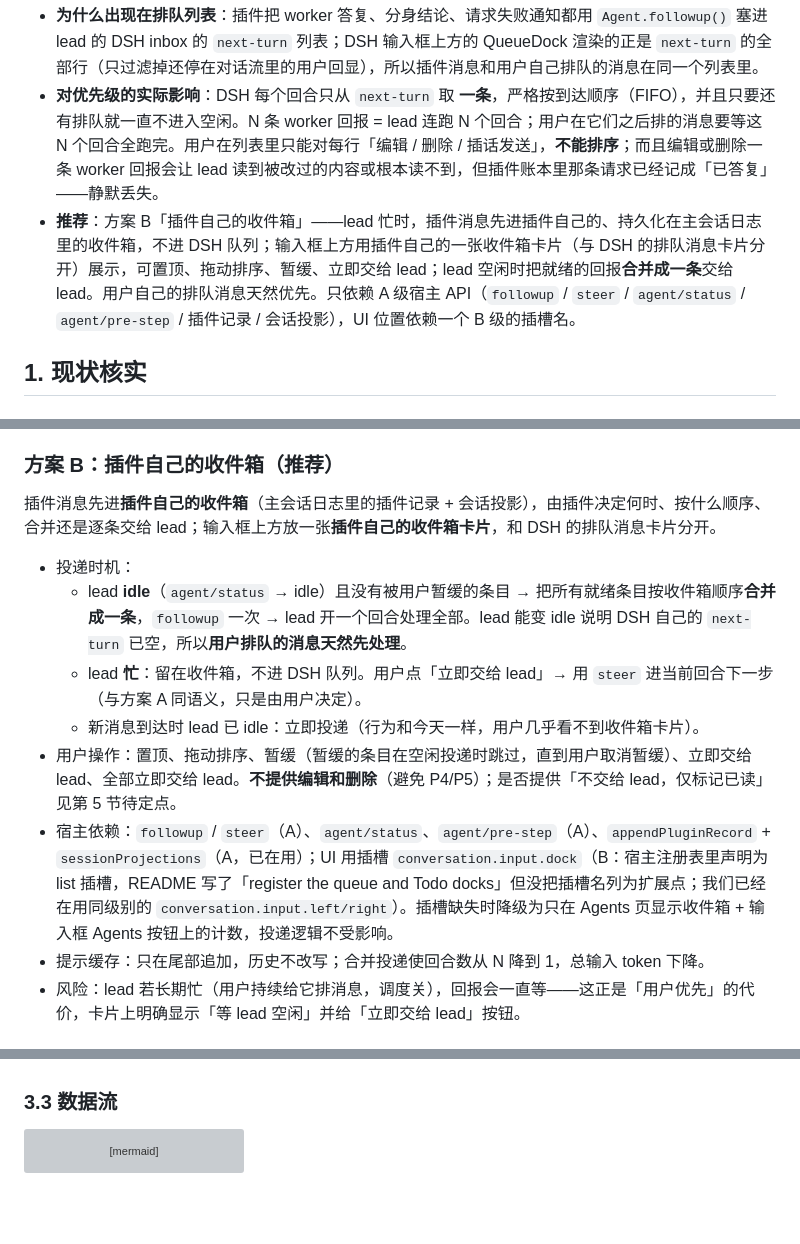
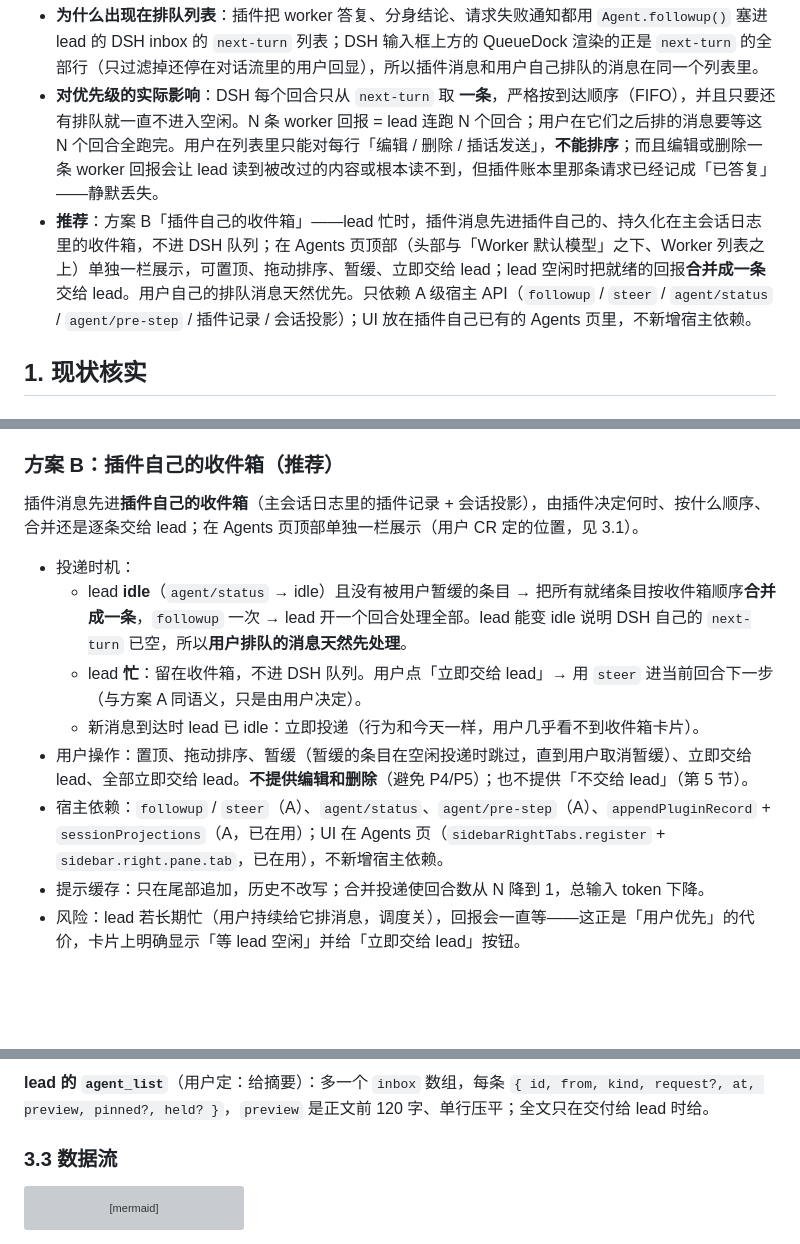
Before and after one commit to Rinai-R/dsh-agent-scheduler, a Markdown page: docs/lead-inbox.md, 3 parts joined by grey strips. Rendered like a GitHub page; blank space fills up the shorter version; grey boxes are pictures that could not be loaded.

```diff
--- a/docs/lead-inbox.md
+++ b/docs/lead-inbox.md
@@ -8,7 +8,7 @@
 
 - **为什么出现在排队列表**：插件把 worker 答复、分身结论、请求失败通知都用 `Agent.followup()` 塞进 lead 的 DSH inbox 的 `next-turn` 列表；DSH 输入框上方的 QueueDock 渲染的正是 `next-turn` 的全部行（只过滤掉还停在对话流里的用户回显），所以插件消息和用户自己排队的消息在同一个列表里。
 - **对优先级的实际影响**：DSH 每个回合只从 `next-turn` 取 **一条**，严格按到达顺序（FIFO），并且只要还有排队就一直不进入空闲。N 条 worker 回报 = lead 连跑 N 个回合；用户在它们之后排的消息要等这 N 个回合全跑完。用户在列表里只能对每行「编辑 / 删除 / 插话发送」，**不能排序**；而且编辑或删除一条 worker 回报会让 lead 读到被改过的内容或根本读不到，但插件账本里那条请求已经记成「已答复」——静默丢失。
-- **推荐**：方案 B「插件自己的收件箱」——lead 忙时，插件消息先进插件自己的、持久化在主会话日志里的收件箱，不进 DSH 队列；输入框上方用插件自己的一张收件箱卡片（与 DSH 的排队消息卡片分开）展示，可置顶、拖动排序、暂缓、立即交给 lead；lead 空闲时把就绪的回报**合并成一条**交给 lead。用户自己的排队消息天然优先。只依赖 A 级宿主 API（`followup` / `steer` / `agent/status` / `agent/pre-step` / 插件记录 / 会话投影），UI 位置依赖一个 B 级的插槽名。
+- **推荐**：方案 B「插件自己的收件箱」——lead 忙时，插件消息先进插件自己的、持久化在主会话日志里的收件箱，不进 DSH 队列；在 Agents 页顶部（头部与「Worker 默认模型」之下、Worker 列表之上）单独一栏展示，可置顶、拖动排序、暂缓、立即交给 lead；lead 空闲时把就绪的回报**合并成一条**交给 lead。用户自己的排队消息天然优先。只依赖 A 级宿主 API（`followup` / `steer` / `agent/status` / `agent/pre-step` / 插件记录 / 会话投影）；UI 放在插件自己已有的 Agents 页里，不新增宿主依赖。
 
 ## 1. 现状核实
 
@@ -86,14 +86,14 @@ lead 忙时改用 `main.steer()`（进 `next-step`），idle 时仍 `followup()`
 
 ### 方案 B：插件自己的收件箱（推荐）
 
-插件消息先进**插件自己的收件箱**（主会话日志里的插件记录 + 会话投影），由插件决定何时、按什么顺序、合并还是逐条交给 lead；输入框上方放一张**插件自己的收件箱卡片**，和 DSH 的排队消息卡片分开。
+插件消息先进**插件自己的收件箱**（主会话日志里的插件记录 + 会话投影），由插件决定何时、按什么顺序、合并还是逐条交给 lead；在 Agents 页顶部单独一栏展示（用户 CR 定的位置，见 3.1）。
 
 - 投递时机：
   - lead **idle**（`agent/status` → idle）且没有被用户暂缓的条目 → 把所有就绪条目按收件箱顺序**合并成一条**，`followup` 一次 → lead 开一个回合处理全部。lead 能变 idle 说明 DSH 自己的 `next-turn` 已空，所以**用户排队的消息天然先处理**。
   - lead **忙**：留在收件箱，不进 DSH 队列。用户点「立即交给 lead」→ 用 `steer` 进当前回合下一步（与方案 A 同语义，只是由用户决定）。
   - 新消息到达时 lead 已 idle：立即投递（行为和今天一样，用户几乎看不到收件箱卡片）。
-- 用户操作：置顶、拖动排序、暂缓（暂缓的条目在空闲投递时跳过，直到用户取消暂缓）、立即交给 lead、全部立即交给 lead。**不提供编辑和删除**（避免 P4/P5）；是否提供「不交给 lead，仅标记已读」见第 5 节待定点。
-- 宿主依赖：`followup` / `steer`（A）、`agent/status`、`agent/pre-step`（A）、`appendPluginRecord` + `sessionProjections`（A，已在用）；UI 用插槽 `conversation.input.dock`（B：宿主注册表里声明为 list 插槽，README 写了「register the queue and Todo docks」但没把插槽名列为扩展点；我们已经在用同级别的 `conversation.input.left/right`）。插槽缺失时降级为只在 Agents 页显示收件箱 + 输入框 Agents 按钮上的计数，投递逻辑不受影响。
+- 用户操作：置顶、拖动排序、暂缓（暂缓的条目在空闲投递时跳过，直到用户取消暂缓）、立即交给 lead、全部立即交给 lead。**不提供编辑和删除**（避免 P4/P5）；也不提供「不交给 lead」（第 5 节）。
+- 宿主依赖：`followup` / `steer`（A）、`agent/status`、`agent/pre-step`（A）、`appendPluginRecord` + `sessionProjections`（A，已在用）；UI 在 Agents 页（`sidebarRightTabs.register` + `sidebar.right.pane.tab`，已在用），不新增宿主依赖。
 - 提示缓存：只在尾部追加，历史不改写；合并投递使回合数从 N 降到 1，总输入 token 下降。
 - 风险：lead 若长期忙（用户持续给它排消息，调度关），回报会一直等——这正是「用户优先」的代价，卡片上明确显示「等 lead 空闲」并给「立即交给 lead」按钮。
 
@@ -160,3 +177,4 @@ lead 忙时改用 `main.steer()`（进 `next-step`），idle 时仍 `followup()`
+**lead 的 `agent_list`**（用户定：给摘要）：多一个 `inbox` 数组，每条 `{ id, from, kind, request?, at, preview, pinned?, held? }`，`preview` 是正文前 120 字、单行压平；全文只在交付给 lead 时给。
 
 ### 3.3 数据流
 
```
Also changed, not shown: other parts of docs/lead-inbox.md (+62 -45 lines), docs/img/lead-inbox-placement.png (added), 1 other file.
